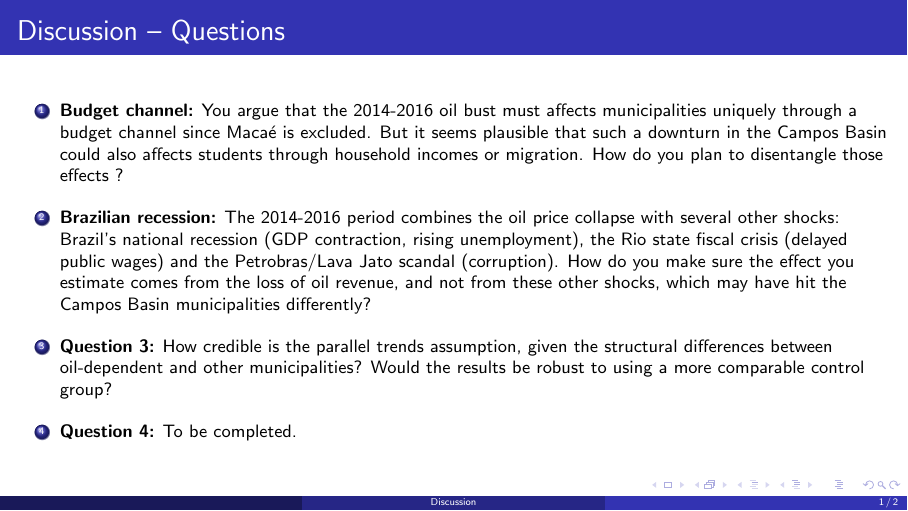
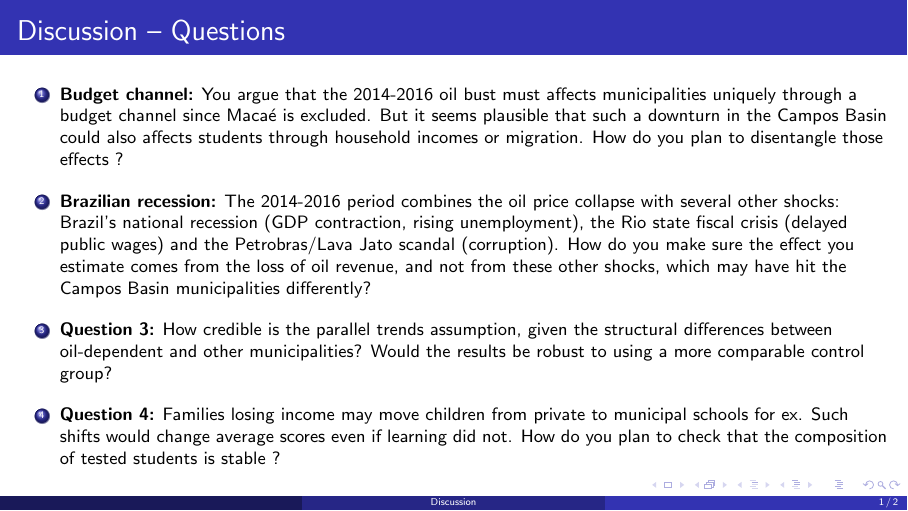
Before and after one commit to isaurepillet/public-econ, LaTeX slides (discussion.tex): page 1 of 2. Compiled offline with pdfLaTeX.

Commit message:
discussion

```diff
--- a/discussion.tex
+++ b/discussion.tex
@@ -41,7 +41,11 @@ The 2014-2016 period combines the oil price collapse with several other shocks:
     \vspace{0.2cm}
 
     \item \textbf{Question 4:}
-    To be completed.
+    Families losing income may move children from private to municipal
+    schools for ex. Such shifts would change average scores even if learning did not.
+     How do you plan to check
+    that the composition of tested students
+     is stable ?
 
 \end{enumerate}
 \end{frame}
```
Also changed, not shown: discussion.pdf.
